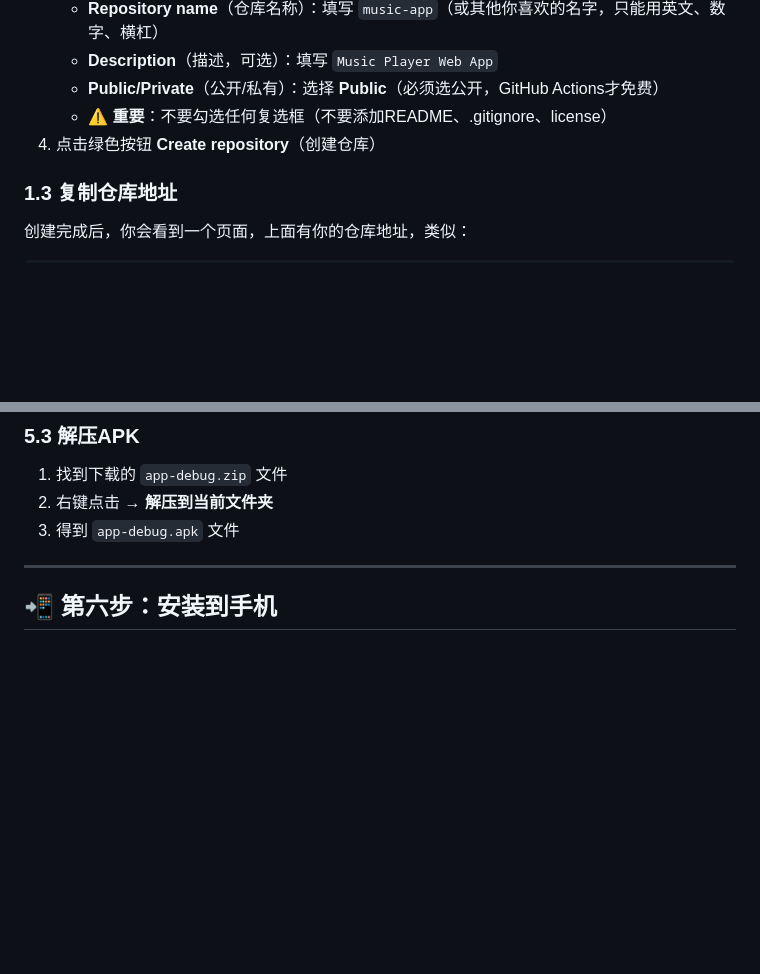
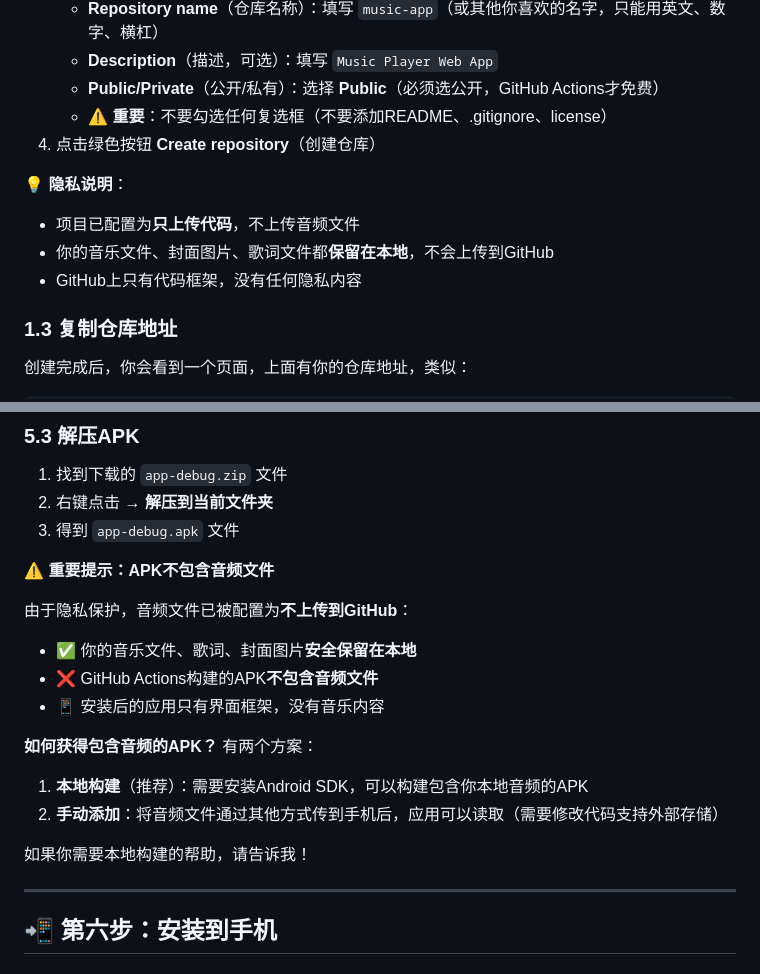
Before and after one commit to qits888/music-app, a Markdown page: 新手GitHub操作指南.md, 2 parts joined by grey strips. Drawn GitHub-style; blank space fills up the shorter version.

Commit message:
更新指南：说明音频文件不会上传到GitHub

```diff
--- a/新手GitHub操作指南.md
+++ b/新手GitHub操作指南.md
@@ -21,6 +21,11 @@
    - **Public/Private**（公开/私有）：选择 **Public**（必须选公开，GitHub Actions才免费）
    - ⚠️ **重要**：不要勾选任何复选框（不要添加README、.gitignore、license）
 4. 点击绿色按钮 **Create repository**（创建仓库）
+
+**💡 隐私说明**：
+- 项目已配置为**只上传代码**，不上传音频文件
+- 你的音乐文件、封面图片、歌词文件都**保留在本地**，不会上传到GitHub
+- GitHub上只有代码框架，没有任何隐私内容
 
 ### 1.3 复制仓库地址
 创建完成后，你会看到一个页面，上面有你的仓库地址，类似：
@@ -148,6 +153,20 @@ To https://github.com/你的用户名/music-app.git
 2. 右键点击 → **解压到当前文件夹**
 3. 得到 `app-debug.apk` 文件
 
+⚠️ **重要提示：APK不包含音频文件**
+
+由于隐私保护，音频文件已被配置为**不上传到GitHub**：
+- ✅ 你的音乐文件、歌词、封面图片**安全保留在本地**
+- ❌ GitHub Actions构建的APK**不包含音频文件**
+- 📱 安装后的应用只有界面框架，没有音乐内容
+
+**如何获得包含音频的APK？**
+有两个方案：
+1. **本地构建**（推荐）：需要安装Android SDK，可以构建包含你本地音频的APK
+2. **手动添加**：将音频文件通过其他方式传到手机后，应用可以读取（需要修改代码支持外部存储）
+
+如果你需要本地构建的帮助，请告诉我！
+
 ---
 
 ## 📲 第六步：安装到手机
```
